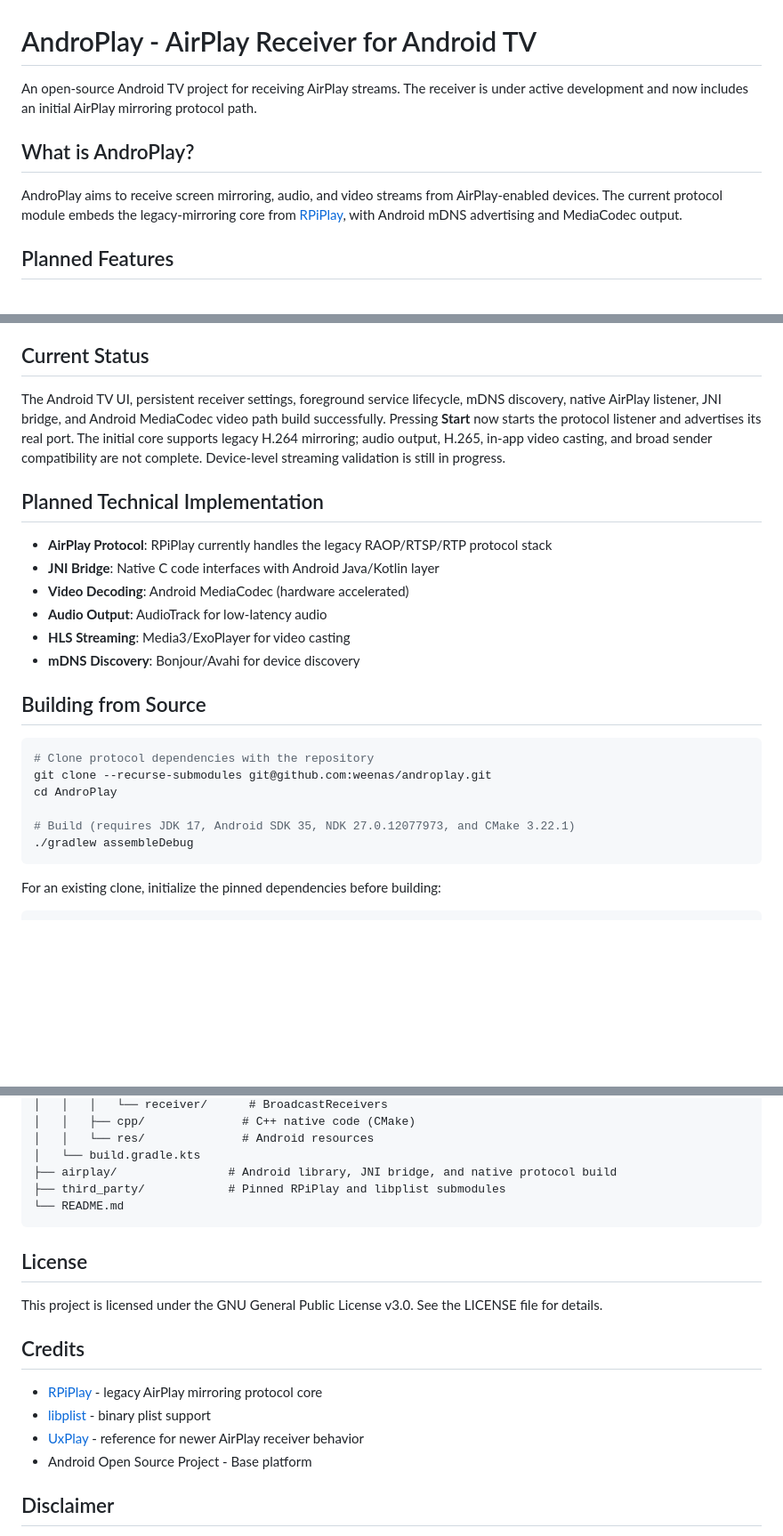
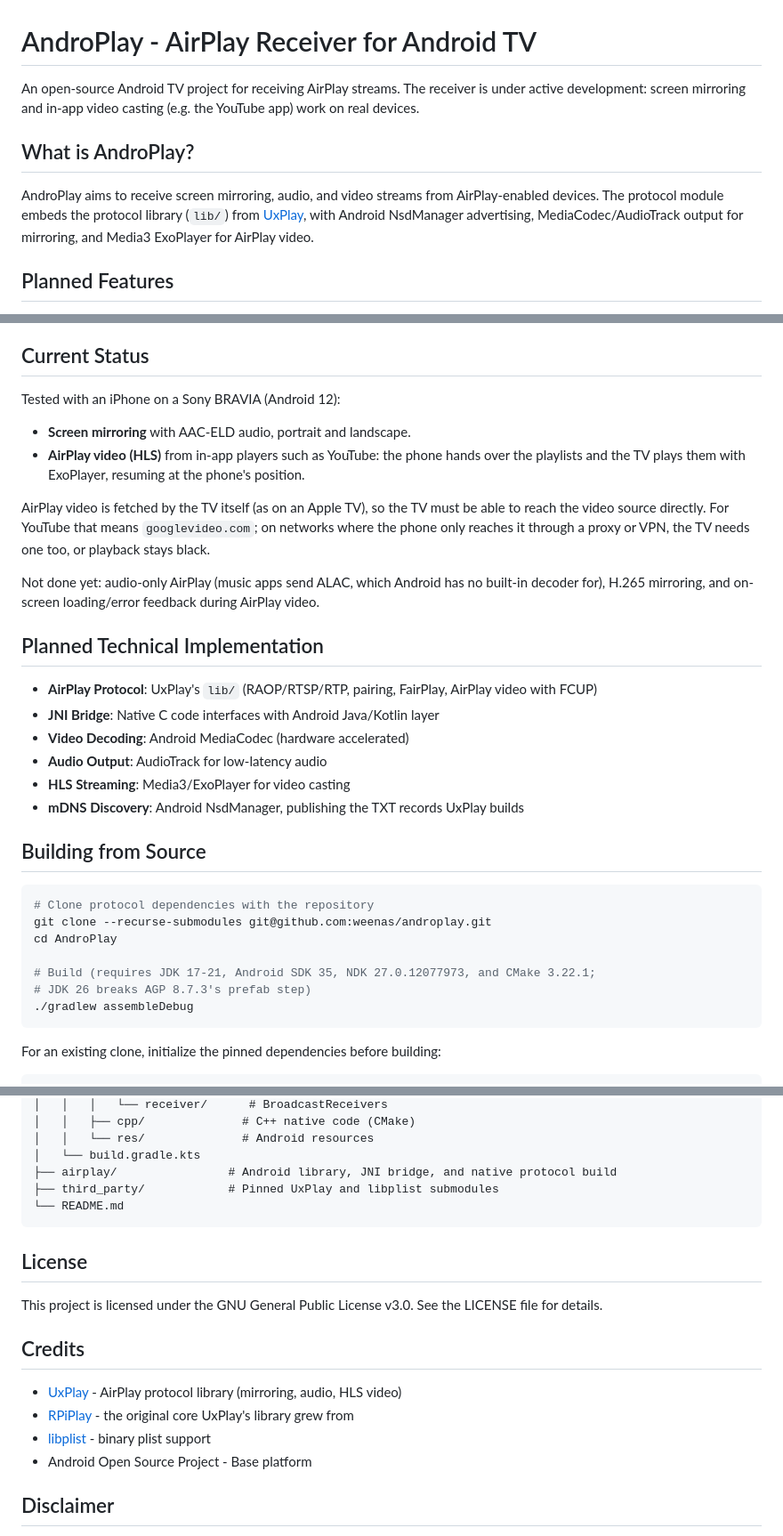
Before and after one commit to weenas/androplay, a Markdown page: README.md, 3 parts joined by grey strips. Shown at 89% size. Rendered like a GitHub page; blank space fills up the shorter version.

Commit message:
Update README for the UxPlay core and AirPlay video
Co-Authored-By: Claude Opus 5.5 <noreply@anthropic.com>

````diff
--- a/README.md
+++ b/README.md
@@ -1,10 +1,10 @@
 # AndroPlay - AirPlay Receiver for Android TV
 
-An open-source Android TV project for receiving AirPlay streams. The receiver is under active development and now includes an initial AirPlay mirroring protocol path.
+An open-source Android TV project for receiving AirPlay streams. The receiver is under active development: screen mirroring and in-app video casting (e.g. the YouTube app) work on real devices.
 
 ## What is AndroPlay?
 
-AndroPlay aims to receive screen mirroring, audio, and video streams from AirPlay-enabled devices. The current protocol module embeds the legacy-mirroring core from [RPiPlay](https://github.com/FD-/RPiPlay), with Android mDNS advertising and MediaCodec output.
+AndroPlay aims to receive screen mirroring, audio, and video streams from AirPlay-enabled devices. The protocol module embeds the protocol library (`lib/`) from [UxPlay](https://github.com/FDH2/UxPlay), with Android NsdManager advertising, MediaCodec/AudioTrack output for mirroring, and Media3 ExoPlayer for AirPlay video.
 
 ## Planned Features
 
@@ -22,16 +22,23 @@ AndroPlay aims to receive screen mirroring, audio, and video streams from AirPla
 
 ## Current Status
 
-The Android TV UI, persistent receiver settings, foreground service lifecycle, mDNS discovery, native AirPlay listener, JNI bridge, and Android MediaCodec video path build successfully. Pressing **Start** now starts the protocol listener and advertises its real port. The initial core supports legacy H.264 mirroring; audio output, H.265, in-app video casting, and broad sender compatibility are not complete. Device-level streaming validation is still in progress.
+Tested with an iPhone on a Sony BRAVIA (Android 12):
+
+- **Screen mirroring** with AAC-ELD audio, portrait and landscape.
+- **AirPlay video (HLS)** from in-app players such as YouTube: the phone hands over the playlists and the TV plays them with ExoPlayer, resuming at the phone's position.
+
+AirPlay video is fetched by the TV itself (as on an Apple TV), so the TV must be able to reach the video source directly. For YouTube that means `googlevideo.com`; on networks where the phone only reaches it through a proxy or VPN, the TV needs one too, or playback stays black.
+
+Not done yet: audio-only AirPlay (music apps send ALAC, which Android has no built-in decoder for), H.265 mirroring, and on-screen loading/error feedback during AirPlay video.
 
 ## Planned Technical Implementation
 
-- **AirPlay Protocol**: RPiPlay currently handles the legacy RAOP/RTSP/RTP protocol stack
+- **AirPlay Protocol**: UxPlay's `lib/` (RAOP/RTSP/RTP, pairing, FairPlay, AirPlay video with FCUP)
 - **JNI Bridge**: Native C code interfaces with Android Java/Kotlin layer
 - **Video Decoding**: Android MediaCodec (hardware accelerated)
 - **Audio Output**: AudioTrack for low-latency audio
 - **HLS Streaming**: Media3/ExoPlayer for video casting
-- **mDNS Discovery**: Bonjour/Avahi for device discovery
+- **mDNS Discovery**: Android NsdManager, publishing the TXT records UxPlay builds
 
 ## Building from Source
 
@@ -40,7 +47,8 @@ The Android TV UI, persistent receiver settings, foreground service lifecycle, m
 git clone --recurse-submodules git@github.com:weenas/androplay.git
 cd AndroPlay
 
-# Build (requires JDK 17, Android SDK 35, NDK 27.0.12077973, and CMake 3.22.1)
+# Build (requires JDK 17-21, Android SDK 35, NDK 27.0.12077973, and CMake 3.22.1;
+# JDK 26 breaks AGP 8.7.3's prefab step)
 ./gradlew assembleDebug
 ```
 
@@ -66,7 +74,7 @@ AndroPlay/
 │   │   └── res/              # Android resources
 │   └── build.gradle.kts
 ├── airplay/                # Android library, JNI bridge, and native protocol build
-├── third_party/            # Pinned RPiPlay and libplist submodules
+├── third_party/            # Pinned UxPlay and libplist submodules
 └── README.md
 ```
 
@@ -77,9 +85,9 @@ See the LICENSE file for details.
 
 ## Credits
 
-- [RPiPlay](https://github.com/FD-/RPiPlay) - legacy AirPlay mirroring protocol core
+- [UxPlay](https://github.com/FDH2/UxPlay) - AirPlay protocol library (mirroring, audio, HLS video)
+- [RPiPlay](https://github.com/FD-/RPiPlay) - the original core UxPlay's library grew from
 - [libplist](https://github.com/libimobiledevice/libplist) - binary plist support
-- [UxPlay](https://github.com/FDH2/UxPlay) - reference for newer AirPlay receiver behavior
 - Android Open Source Project - Base platform
 
 ## Disclaimer
````
